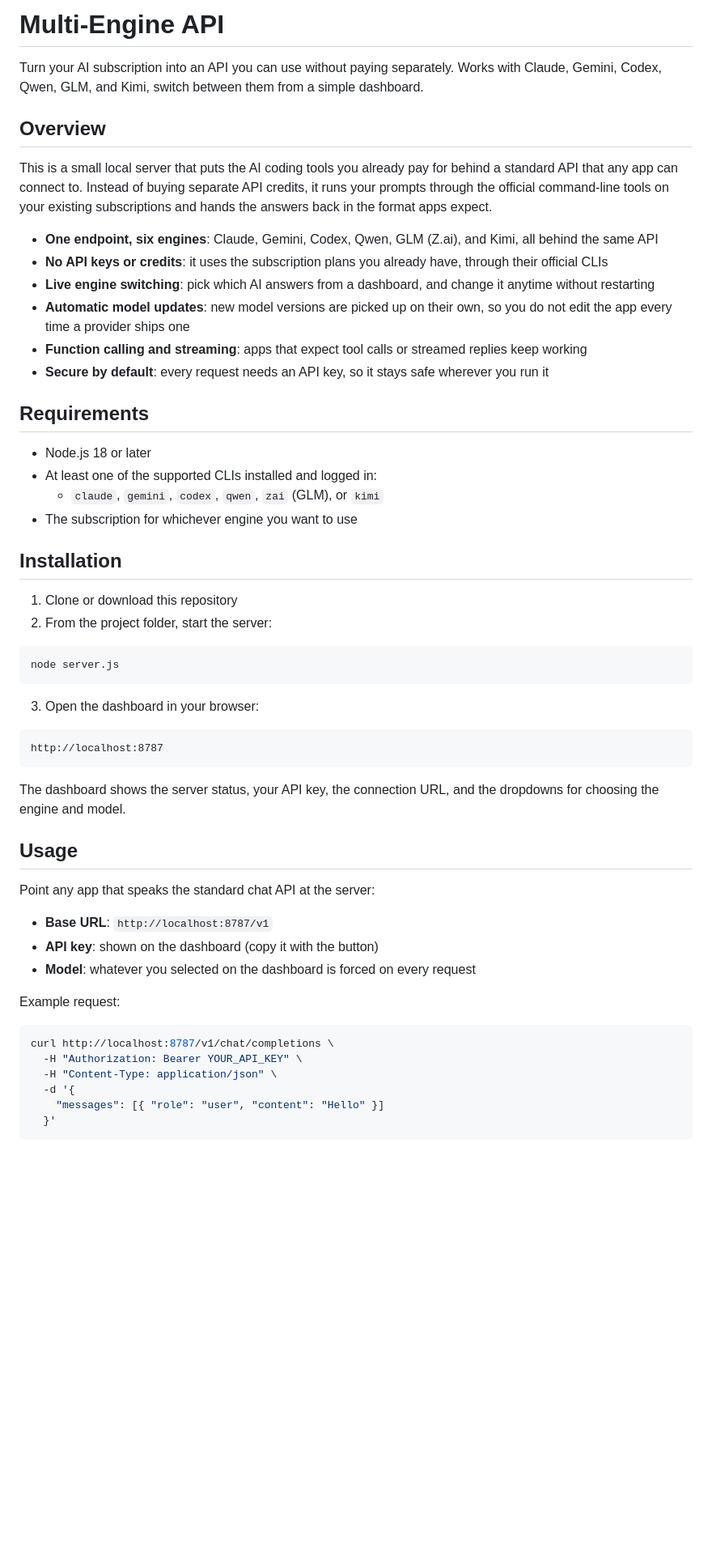
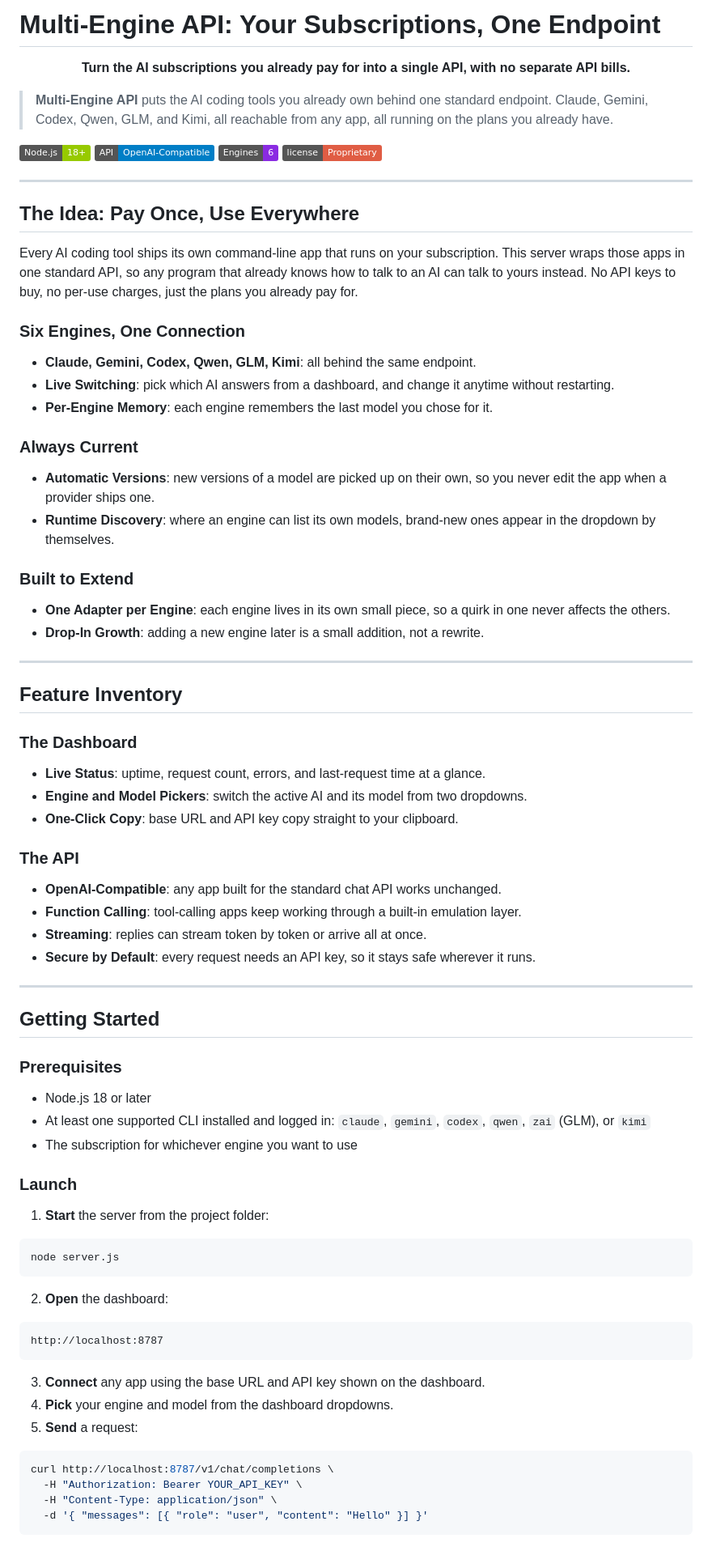
Before and after one commit to MeshVSC/API_Wrapper, a Markdown page: README.md, the part around one of its changes. Shown at 81% size. Drawn GitHub-style; badges without logos; blank space fills up the shorter version.

````diff
--- a/README.md
+++ b/README.md
@@ -1,58 +1,80 @@
-# Multi-Engine API
+# Multi-Engine API: Your Subscriptions, One Endpoint
 
-Turn your AI subscription into an API you can use without paying separately. Works with Claude, Gemini, Codex, Qwen, GLM, and Kimi, switch between them from a simple dashboard.
+<p align="center">
+  <b>Turn the AI subscriptions you already pay for into a single API, with no separate API bills.</b>
+</p>
 
-## Overview
+> **Multi-Engine API** puts the AI coding tools you already own behind one standard endpoint. Claude, Gemini, Codex, Qwen, GLM, and Kimi, all reachable from any app, all running on the plans you already have.
 
-This is a small local server that puts the AI coding tools you already pay for behind a standard API that any app can connect to. Instead of buying separate API credits, it runs your prompts through the official command-line tools on your existing subscriptions and hands the answers back in the format apps expect.
+[![Node](https://img.shields.io/badge/Node.js-18+-green.svg)](https://nodejs.org)
+[![API](https://img.shields.io/badge/API-OpenAI--Compatible-blue.svg)]()
+[![Engines](https://img.shields.io/badge/Engines-6-blueviolet.svg)]()
+![License](https://img.shields.io/badge/license-Proprietary-red.svg)
 
-- **One endpoint, six engines**: Claude, Gemini, Codex, Qwen, GLM (Z.ai), and Kimi, all behind the same API
-- **No API keys or credits**: it uses the subscription plans you already have, through their official CLIs
-- **Live engine switching**: pick which AI answers from a dashboard, and change it anytime without restarting
-- **Automatic model updates**: new model versions are picked up on their own, so you do not edit the app every time a provider ships one
-- **Function calling and streaming**: apps that expect tool calls or streamed replies keep working
-- **Secure by default**: every request needs an API key, so it stays safe wherever you run it
+---
 
-## Requirements
+## The Idea: Pay Once, Use Everywhere
 
+Every AI coding tool ships its own command-line app that runs on your subscription. This server wraps those apps in one standard API, so any program that already knows how to talk to an AI can talk to yours instead. No API keys to buy, no per-use charges, just the plans you already pay for.
+
+### Six Engines, One Connection
+- **Claude, Gemini, Codex, Qwen, GLM, Kimi**: all behind the same endpoint.
+- **Live Switching**: pick which AI answers from a dashboard, and change it anytime without restarting.
+- **Per-Engine Memory**: each engine remembers the last model you chose for it.
+
+### Always Current
+- **Automatic Versions**: new versions of a model are picked up on their own, so you never edit the app when a provider ships one.
+- **Runtime Discovery**: where an engine can list its own models, brand-new ones appear in the dropdown by themselves.
+
+### Built to Extend
+- **One Adapter per Engine**: each engine lives in its own small piece, so a quirk in one never affects the others.
+- **Drop-In Growth**: adding a new engine later is a small addition, not a rewrite.
+
+---
+
+## Feature Inventory
+
+### The Dashboard
+- **Live Status**: uptime, request count, errors, and last-request time at a glance.
+- **Engine and Model Pickers**: switch the active AI and its model from two dropdowns.
+- **One-Click Copy**: base URL and API key copy straight to your clipboard.
+
+### The API
+- **OpenAI-Compatible**: any app built for the standard chat API works unchanged.
+- **Function Calling**: tool-calling apps keep working through a built-in emulation layer.
+- **Streaming**: replies can stream token by token or arrive all at once.
+- **Secure by Default**: every request needs an API key, so it stays safe wherever it runs.
+
+---
+
+## Getting Started
+
+### Prerequisites
 - Node.js 18 or later
-- At least one of the supported CLIs installed and logged in:
-  - `claude`, `gemini`, `codex`, `qwen`, `zai` (GLM), or `kimi`
+- At least one supported CLI installed and logged in: `claude`, `gemini`, `codex`, `qwen`, `zai` (GLM), or `kimi`
 - The subscription for whichever engine you want to use
 
-## Installation
-
-1. Clone or download this repository
-2. From the project folder, start the server:
+### Launch
+1. **Start** the server from the project folder:
 
 ```bash
 node server.js
 ```
 
-3. Open the dashboard in your browser:
+2. **Open** the dashboard:
 
 ```
 http://localhost:8787
 ```
 
-The dashboard shows the server status, your API key, the connection URL, and the dropdowns for choosing the engine and model.
-
-## Usage
-
-Point any app that speaks the standard chat API at the server:
-
-- **Base URL**: `http://localhost:8787/v1`
-- **API key**: shown on the dashboard (copy it with the button)
-- **Model**: whatever you selected on the dashboard is forced on every request
-
-Example request:
+3. **Connect** any app using the base URL and API key shown on the dashboard.
+4. **Pick** your engine and model from the dashboard dropdowns.
+5. **Send** a request:
 
 ```bash
 curl http://localhost:8787/v1/chat/completions \
   -H "Authorization: Bearer YOUR_API_KEY" \
   -H "Content-Type: application/json" \
-  -d '{
-    "messages": [{ "role": "user", "content": "Hello" }]
-  }'
+  -d '{ "messages": [{ "role": "user", "content": "Hello" }] }'
 ```
 
````
Also changed, not shown: other parts of README.md (+20 -38 lines).
